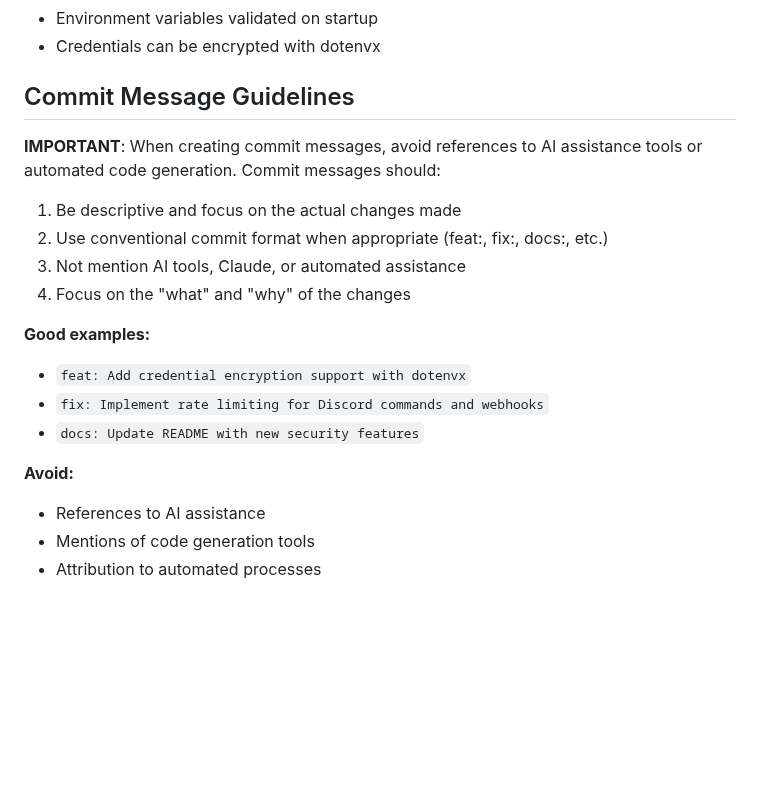
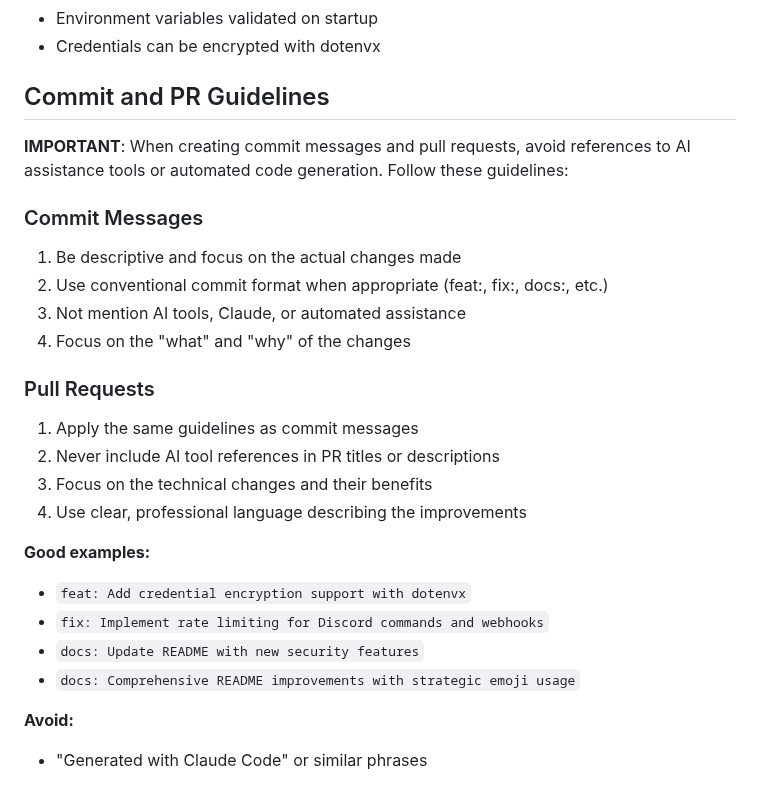
Before and after one commit to KUSH42/discord-youtube-bot, a Markdown page: CLAUDE.md, the part around the change. GitHub-like rendering; blank space fills up the shorter version.

Commit message:
docs: Update guidelines to include PR message requirements

```diff
--- a/CLAUDE.md
+++ b/CLAUDE.md
@@ -126,21 +126,27 @@ The bot exposes health check endpoints for monitoring:
 - Environment variables validated on startup
 - Credentials can be encrypted with dotenvx
 
-## Commit Message Guidelines
+## Commit and PR Guidelines
 
-**IMPORTANT**: When creating commit messages, avoid references to AI assistance tools or automated code generation. Commit messages should:
+**IMPORTANT**: When creating commit messages and pull requests, avoid references to AI assistance tools or automated code generation. Follow these guidelines:
 
+### Commit Messages
 1. Be descriptive and focus on the actual changes made
 2. Use conventional commit format when appropriate (feat:, fix:, docs:, etc.)
 3. Not mention AI tools, Claude, or automated assistance
 4. Focus on the "what" and "why" of the changes
 
+### Pull Requests
+1. Apply the same guidelines as commit messages
+2. Never include AI tool references in PR titles or descriptions
+3. Focus on the technical changes and their benefits
+4. Use clear, professional language describing the improvements
+
 **Good examples:**
 - `feat: Add credential encryption support with dotenvx`
 - `fix: Implement rate limiting for Discord commands and webhooks`
 - `docs: Update README with new security features`
+- `docs: Comprehensive README improvements with strategic emoji usage`
 
 **Avoid:**
-- References to AI assistance
-- Mentions of code generation tools
-- Attribution to automated processes
+- "Generated with Claude Code" or similar phrases
```
